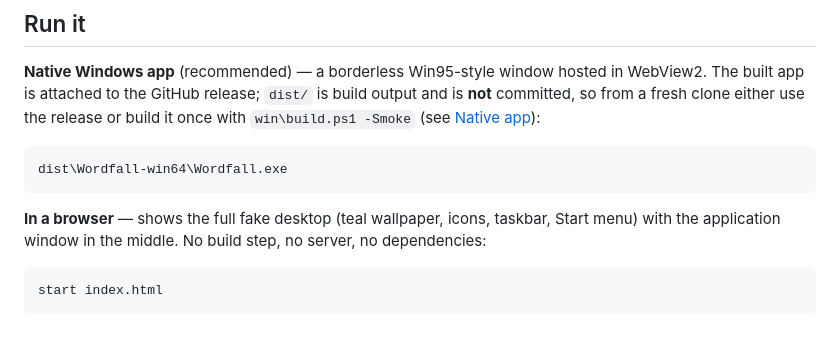
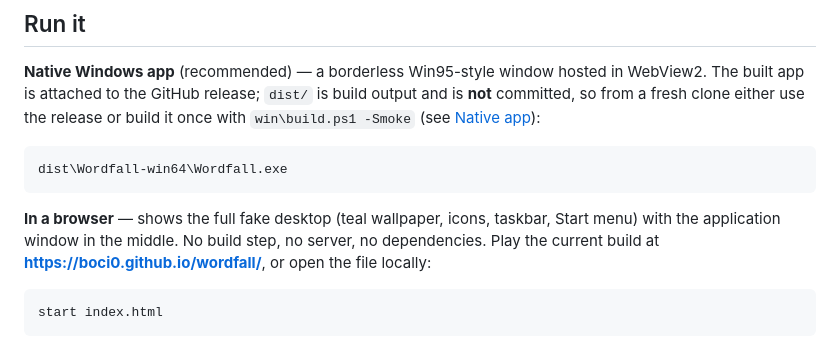
Before and after one commit to Boci0/wordfall, a Markdown page: README.md, the part around the change. GitHub-like rendering.

Commit message:
docs: link the GitHub Pages browser build

````diff
--- a/README.md
+++ b/README.md
@@ -41,7 +41,8 @@ dist\Wordfall-win64\Wordfall.exe
 ```
 
 **In a browser** — shows the full fake desktop (teal wallpaper, icons, taskbar, Start menu)
-with the application window in the middle. No build step, no server, no dependencies:
+with the application window in the middle. No build step, no server, no dependencies.
+Play the current build at **<https://boci0.github.io/wordfall/>**, or open the file locally:
 
 ```
 start index.html
````
